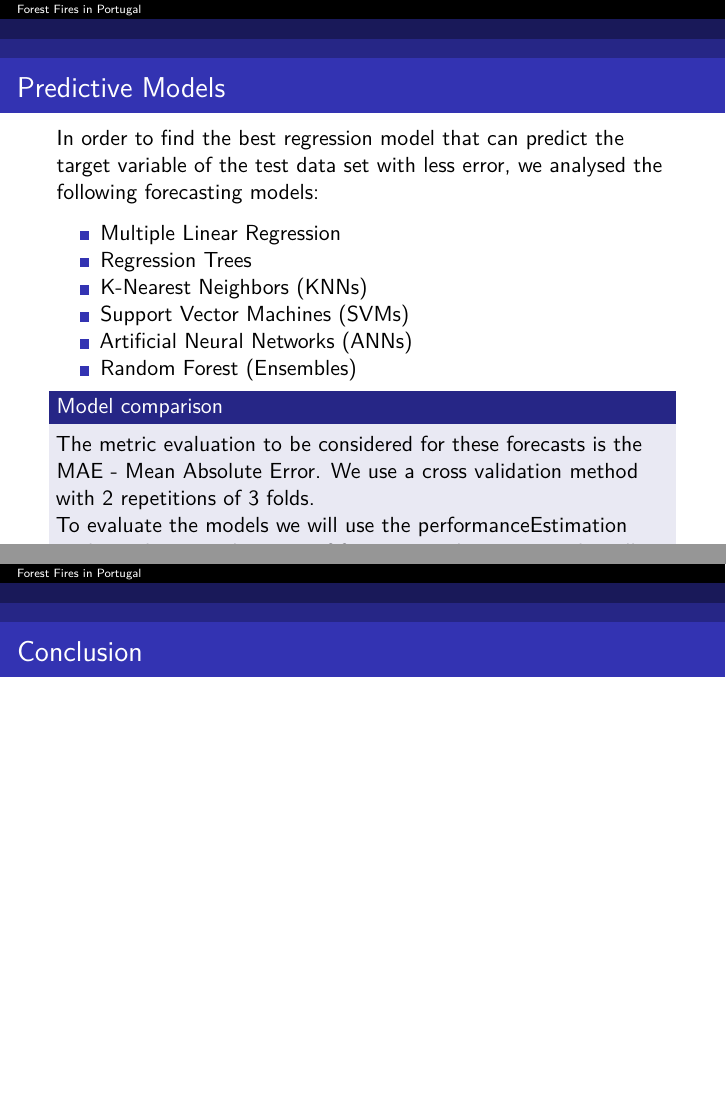
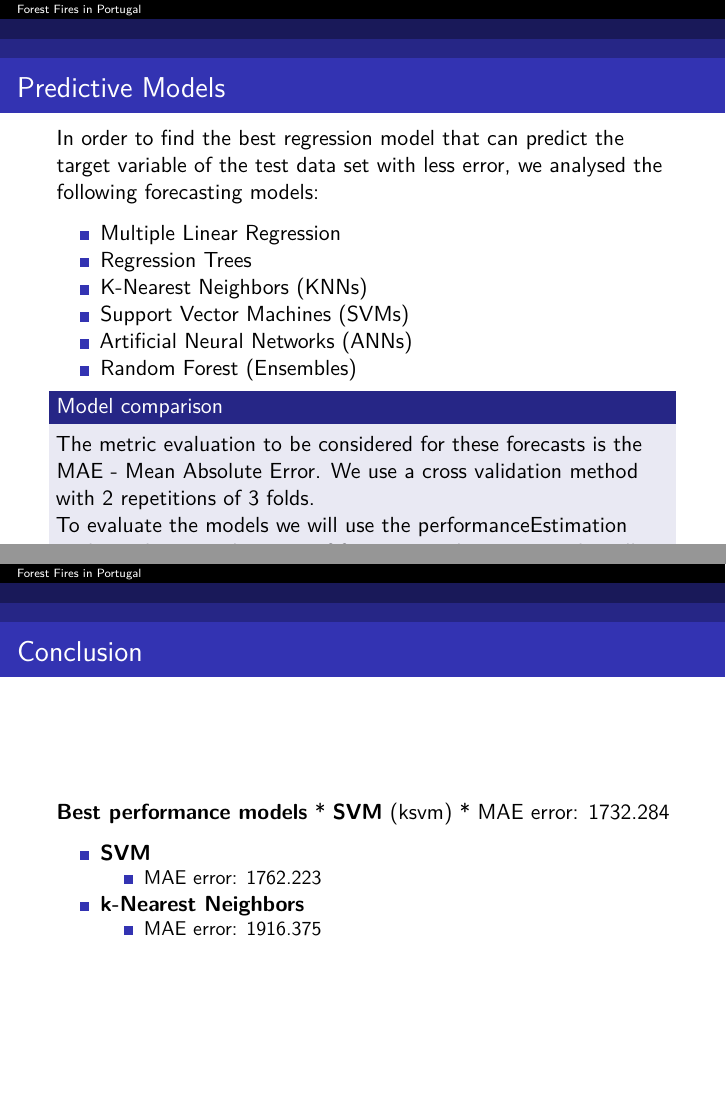
Before and after one commit to nunomapeixoto/Data-Mining, an R Markdown document (Apresentacao/Apresentacao.Rmd): pages 4 and 5 of 5, joined at a grey line. Rendered offline with R 4.5, knitr and Pandoc, then LaTeX, with nearby package versions; some code elsewhere in the file could not run offline.

Commit message:
Update Apresentacao.Rmd

````diff
--- a/Apresentacao/Apresentacao.Rmd
+++ b/Apresentacao/Apresentacao.Rmd
@@ -113,3 +113,13 @@ plot(total, ylab="Model", xlab="MAE Results")
 ```
 
 # Conclusion
+
+**Best performance models**
+  * **SVM** (ksvm)
+    * MAE error: 1732.284
+
+  * **SVM**
+    * MAE error: 1762.223
+
+  * **k-Nearest Neighbors**
+    * MAE error: 1916.375
````
